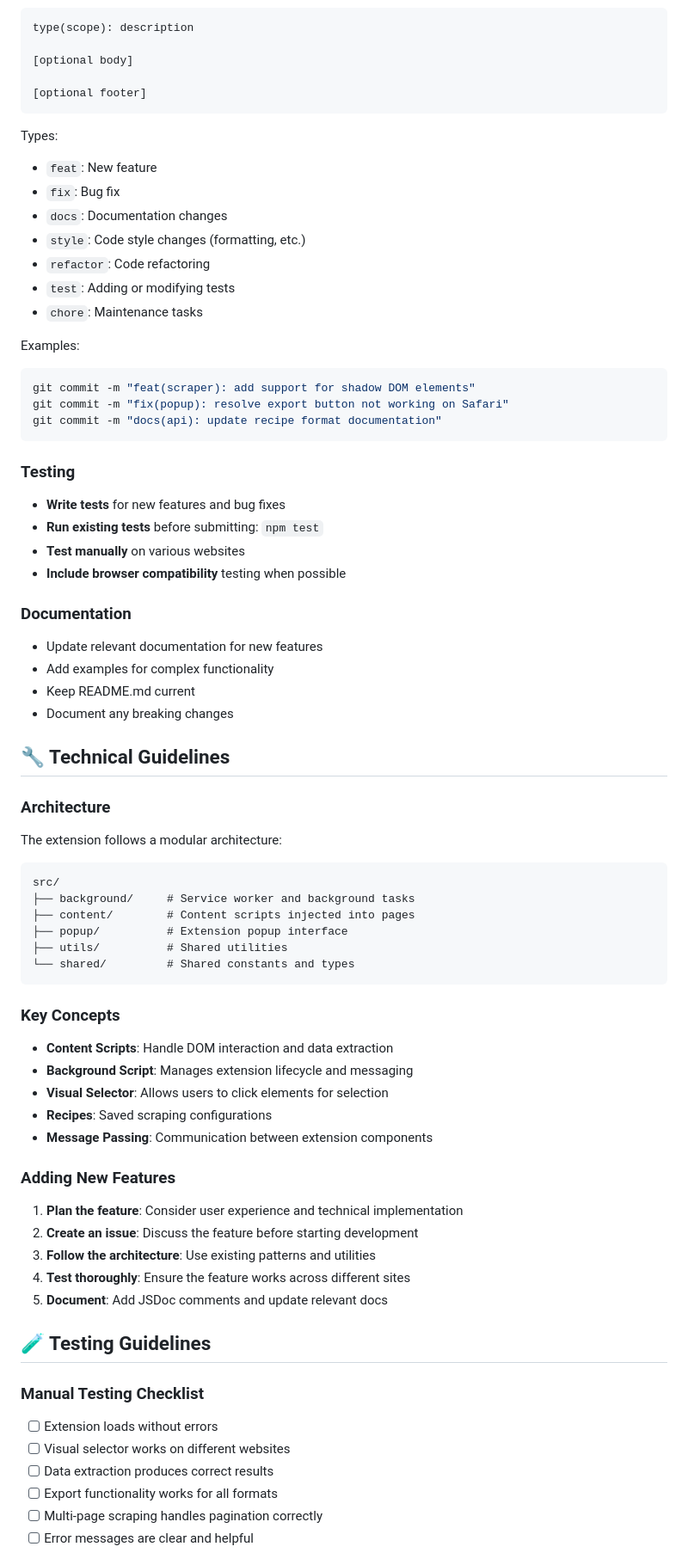
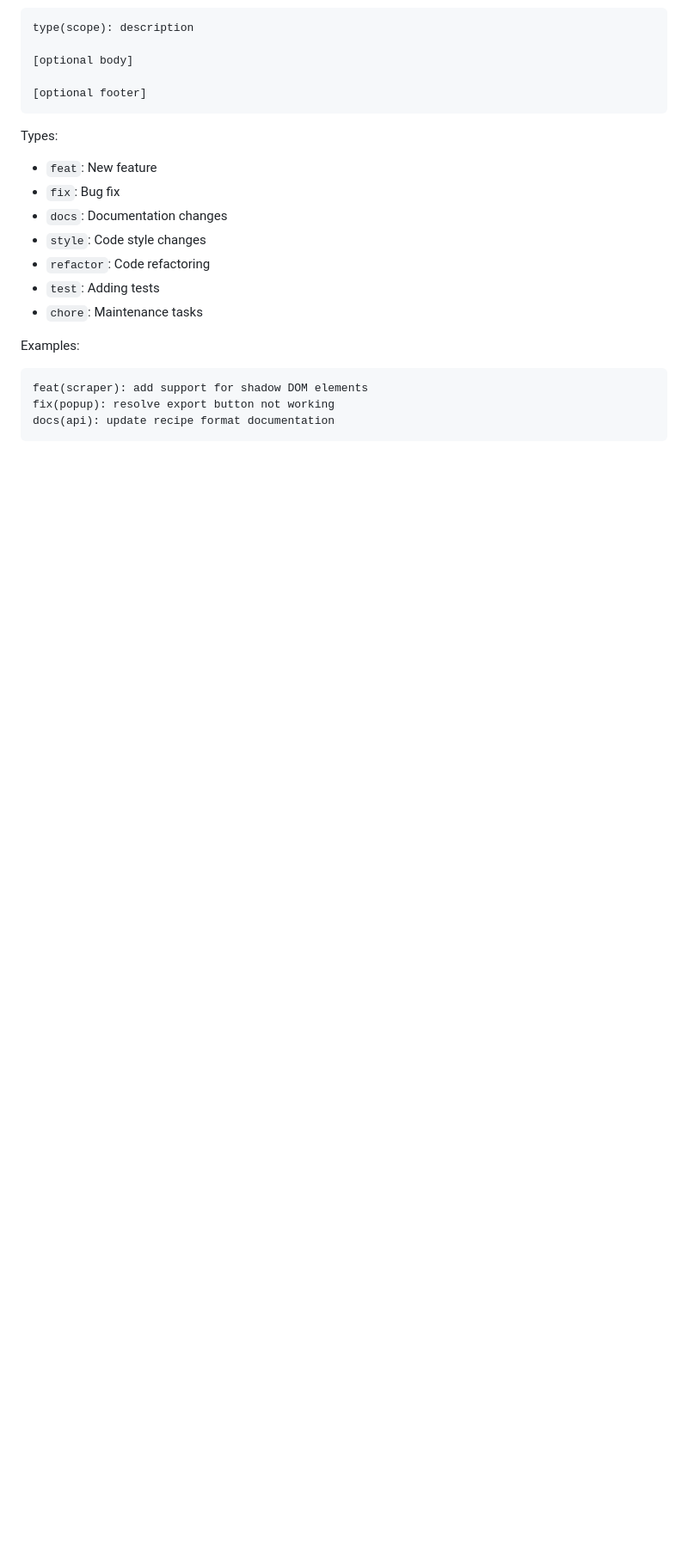
Before and after one commit to Fawad-Ahmed/universal-scraping-extension, a Markdown page: CONTRIBUTING.md, the part around the change printed below. Shown: that part at 86% size. Rendered like a GitHub page; blank space fills up the shorter version.

````diff
--- a/CONTRIBUTING.md
+++ b/CONTRIBUTING.md
@@ -63,64 +86,15 @@ Types:
 - `feat`: New feature
 - `fix`: Bug fix
 - `docs`: Documentation changes
-- `style`: Code style changes (formatting, etc.)
+- `style`: Code style changes
 - `refactor`: Code refactoring
-- `test`: Adding or modifying tests
+- `test`: Adding tests
 - `chore`: Maintenance tasks
 
 Examples:
-```bash
-git commit -m "feat(scraper): add support for shadow DOM elements"
-git commit -m "fix(popup): resolve export button not working on Safari"
-git commit -m "docs(api): update recipe format documentation"
+```
+feat(scraper): add support for shadow DOM elements
+fix(popup): resolve export button not working
+docs(api): update recipe format documentation
 ```
 
-### Testing
-- **Write tests** for new features and bug fixes
-- **Run existing tests** before submitting: `npm test`
-- **Test manually** on various websites
-- **Include browser compatibility** testing when possible
-
-### Documentation
-- Update relevant documentation for new features
-- Add examples for complex functionality
-- Keep README.md current
-- Document any breaking changes
-
-## 🔧 Technical Guidelines
-
-### Architecture
-The extension follows a modular architecture:
-```
-src/
-├── background/     # Service worker and background tasks
-├── content/        # Content scripts injected into pages
-├── popup/          # Extension popup interface
-├── utils/          # Shared utilities
-└── shared/         # Shared constants and types
-```
-
-### Key Concepts
-- **Content Scripts**: Handle DOM interaction and data extraction
-- **Background Script**: Manages extension lifecycle and messaging
-- **Visual Selector**: Allows users to click elements for selection
-- **Recipes**: Saved scraping configurations
-- **Message Passing**: Communication between extension components
-
-### Adding New Features
-1. **Plan the feature**: Consider user experience and technical implementation
-2. **Create an issue**: Discuss the feature before starting development
-3. **Follow the architecture**: Use existing patterns and utilities
-4. **Test thoroughly**: Ensure the feature works across different sites
-5. **Document**: Add JSDoc comments and update relevant docs
-
-## 🧪 Testing Guidelines
-
-### Manual Testing Checklist
-- [ ] Extension loads without errors
-- [ ] Visual selector works on different websites
-- [ ] Data extraction produces correct results
-- [ ] Export functionality works for all formats
-- [ ] Multi-page scraping handles pagination correctly
-- [ ] Error messages are clear and helpful
-
````
Also changed, not shown: other parts of CONTRIBUTING.md (+123 -124 lines).
